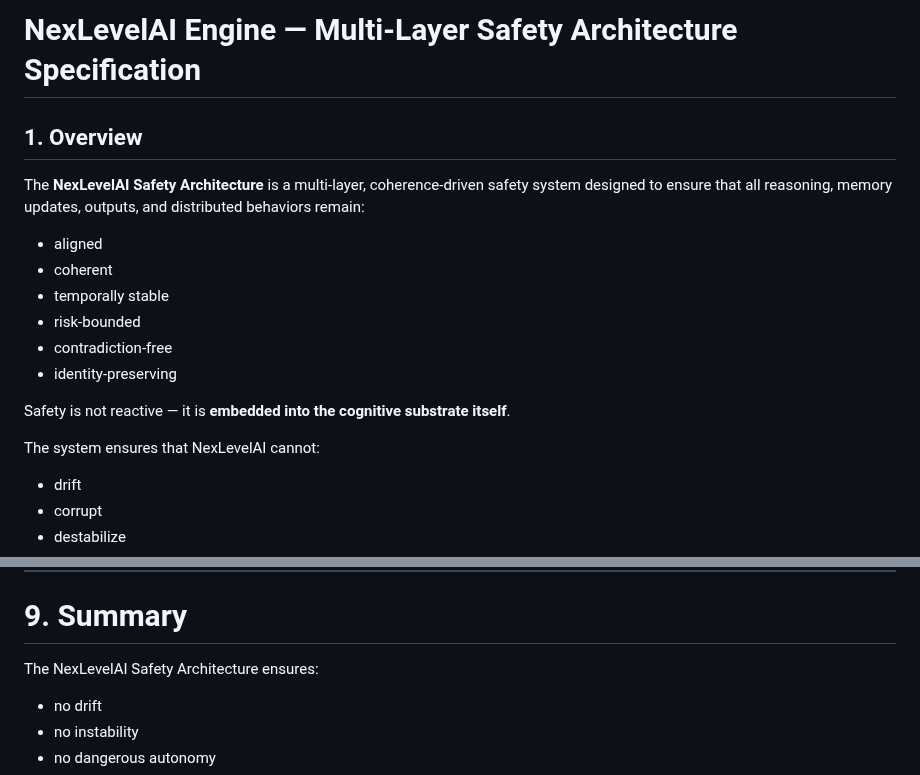
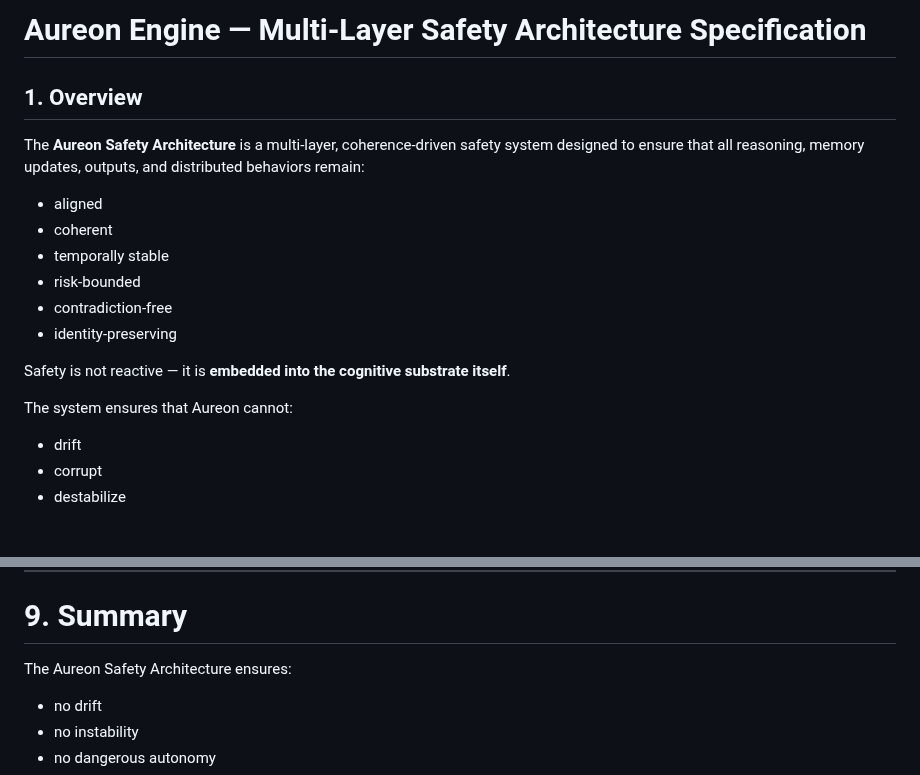
Before and after one commit to quantumquantara-arch/aureon, a Markdown page: AUREON_ENGINE_SAFETY_SPEC.md, 2 parts joined by grey strips. Drawn GitHub-style; blank space fills up the shorter version.

```diff
--- a/nexlevelai-engine/NEXLEVELAI_ENGINE_SAFETY_SPEC.md
+++ b/AUREON_ENGINE_SAFETY_SPEC.md
@@ -1,8 +1,8 @@
-# NexLevelAI Engine — Multi-Layer Safety Architecture Specification
+# Aureon Engine — Multi-Layer Safety Architecture Specification
 
 ## 1. Overview
 
-The **NexLevelAI Safety Architecture** is a multi-layer, coherence-driven safety system designed to ensure that all reasoning, memory updates, outputs, and distributed behaviors remain:
+The **Aureon Safety Architecture** is a multi-layer, coherence-driven safety system designed to ensure that all reasoning, memory updates, outputs, and distributed behaviors remain:
 
 - aligned
 - coherent
@@ -13,7 +13,7 @@ The **NexLevelAI Safety Architecture** is a multi-layer, coherence-driven safety
 
 Safety is not reactive — it is **embedded into the cognitive substrate itself**.
 
-The system ensures that NexLevelAI cannot:
+The system ensures that Aureon cannot:
 
 - drift
 - corrupt
@@ -213,7 +213,7 @@ No personal or sensitive user data stored.
 
 # 9. Summary
 
-The NexLevelAI Safety Architecture ensures:
+The Aureon Safety Architecture ensures:
 
 - no drift
 - no instability
```
